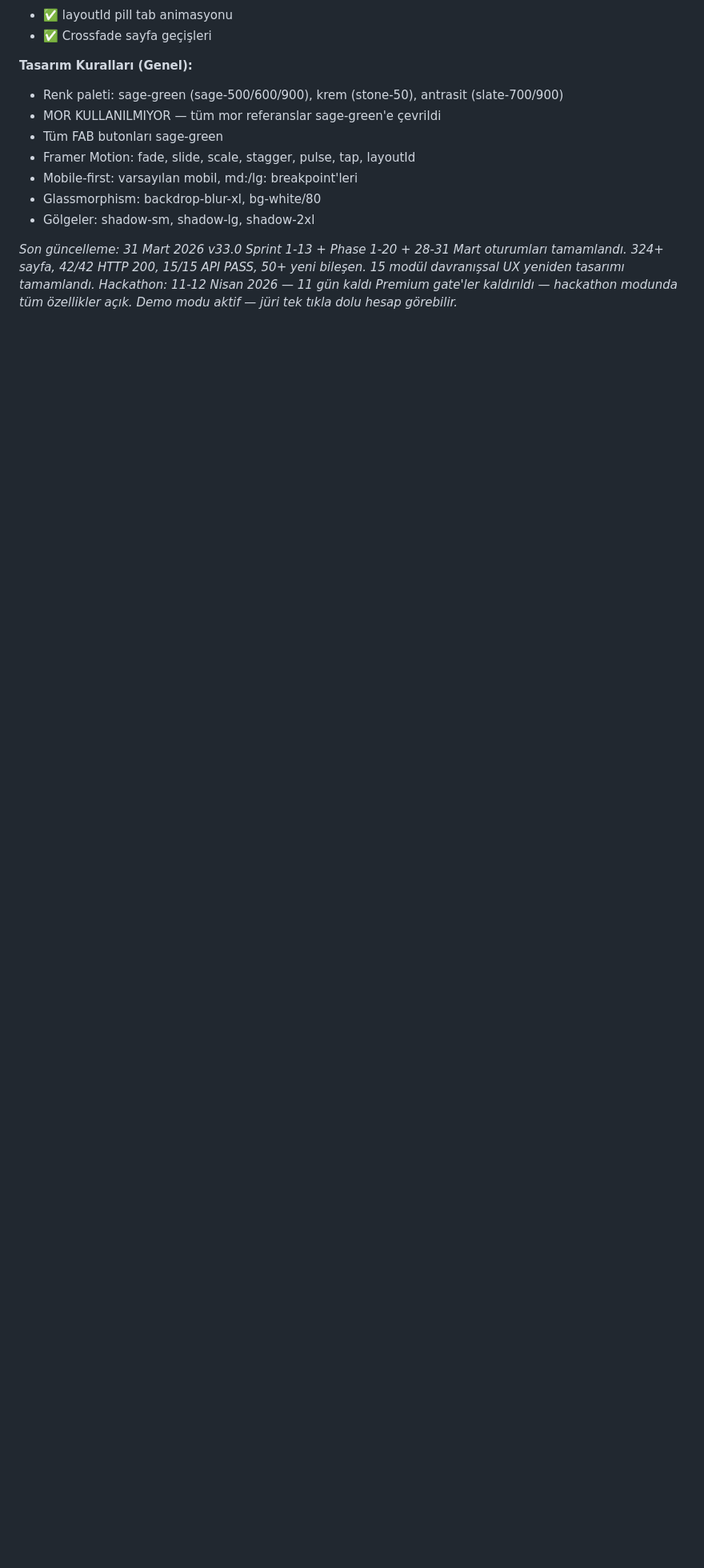
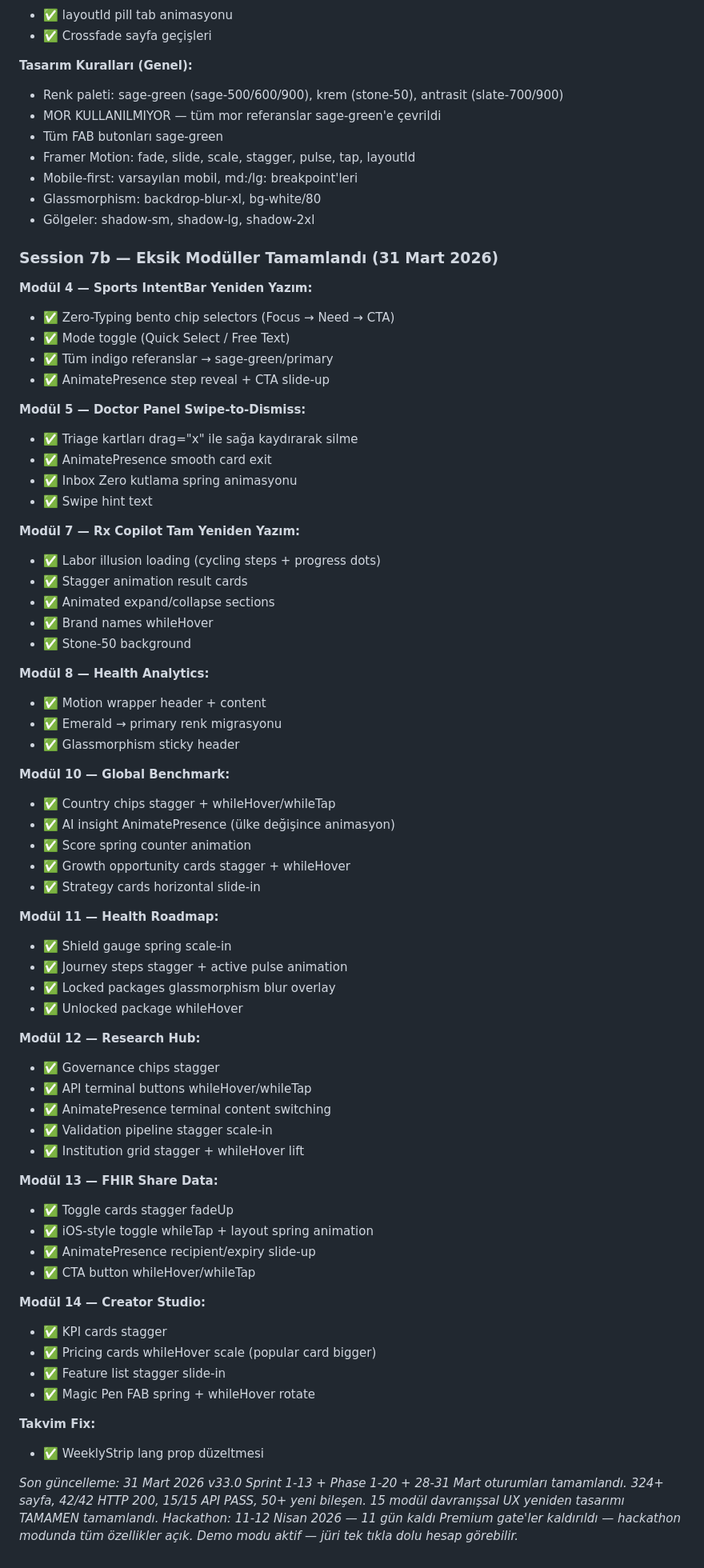
Before and after one commit to PhytoTherapyAI/phytotherapy-ai, a Markdown page: CLAUDE.md, the part around the change. Shown at 80% size. Rendered like a GitHub page; blank space fills up the shorter version.

Commit message:
docs: CLAUDE.md + PROGRESS.md — tüm 15 modül tam olarak belgelendi
- Session 7b eklendi: eksik modüllerin tamamlanma detayları
- Her modülün gerçek Framer Motion animasyonları listelendi
- 15/15 modül TAMAMEN tamamlandı

Co-Authored-By: Claude Opus 4.6 (1M context) <noreply@anthropic.com>

```diff
--- a/CLAUDE.md
+++ b/CLAUDE.md
@@ -1038,10 +1038,71 @@ SENTRY_DSN=...                       # Error monitoring
 - Glassmorphism: backdrop-blur-xl, bg-white/80
 - Gölgeler: shadow-sm, shadow-lg, shadow-2xl
 
+### Session 7b — Eksik Modüller Tamamlandı (31 Mart 2026)
+
+**Modül 4 — Sports IntentBar Yeniden Yazım:**
+- ✅ Zero-Typing bento chip selectors (Focus → Need → CTA)
+- ✅ Mode toggle (Quick Select / Free Text)
+- ✅ Tüm indigo referanslar → sage-green/primary
+- ✅ AnimatePresence step reveal + CTA slide-up
+
+**Modül 5 — Doctor Panel Swipe-to-Dismiss:**
+- ✅ Triage kartları drag="x" ile sağa kaydırarak silme
+- ✅ AnimatePresence smooth card exit
+- ✅ Inbox Zero kutlama spring animasyonu
+- ✅ Swipe hint text
+
+**Modül 7 — Rx Copilot Tam Yeniden Yazım:**
+- ✅ Labor illusion loading (cycling steps + progress dots)
+- ✅ Stagger animation result cards
+- ✅ Animated expand/collapse sections
+- ✅ Brand names whileHover
+- ✅ Stone-50 background
+
+**Modül 8 — Health Analytics:**
+- ✅ Motion wrapper header + content
+- ✅ Emerald → primary renk migrasyonu
+- ✅ Glassmorphism sticky header
+
+**Modül 10 — Global Benchmark:**
+- ✅ Country chips stagger + whileHover/whileTap
+- ✅ AI insight AnimatePresence (ülke değişince animasyon)
+- ✅ Score spring counter animation
+- ✅ Growth opportunity cards stagger + whileHover
+- ✅ Strategy cards horizontal slide-in
+
+**Modül 11 — Health Roadmap:**
+- ✅ Shield gauge spring scale-in
+- ✅ Journey steps stagger + active pulse animation
+- ✅ Locked packages glassmorphism blur overlay
+- ✅ Unlocked package whileHover
+
+**Modül 12 — Research Hub:**
+- ✅ Governance chips stagger
+- ✅ API terminal buttons whileHover/whileTap
+- ✅ AnimatePresence terminal content switching
+- ✅ Validation pipeline stagger scale-in
+- ✅ Institution grid stagger + whileHover lift
+
+**Modül 13 — FHIR Share Data:**
+- ✅ Toggle cards stagger fadeUp
+- ✅ iOS-style toggle whileTap + layout spring animation
+- ✅ AnimatePresence recipient/expiry slide-up
+- ✅ CTA button whileHover/whileTap
+
+**Modül 14 — Creator Studio:**
+- ✅ KPI cards stagger
+- ✅ Pricing cards whileHover scale (popular card bigger)
+- ✅ Feature list stagger slide-in
+- ✅ Magic Pen FAB spring + whileHover rotate
+
+**Takvim Fix:**
+- ✅ WeeklyStrip lang prop düzeltmesi
+
 *Son güncelleme: 31 Mart 2026 v33.0*
 *Sprint 1-13 + Phase 1-20 + 28-31 Mart oturumları tamamlandı.*
 *324+ sayfa, 42/42 HTTP 200, 15/15 API PASS, 50+ yeni bileşen.*
-*15 modül davranışsal UX yeniden tasarımı tamamlandı.*
+*15 modül davranışsal UX yeniden tasarımı TAMAMEN tamamlandı.*
 *Hackathon: 11-12 Nisan 2026 — 11 gün kaldı*
 *Premium gate'ler kaldırıldı — hackathon modunda tüm özellikler açık.*
 *Demo modu aktif — jüri tek tıkla dolu hesap görebilir.*
```
Also changed, not shown: PROGRESS.md (+23 -1 lines).
